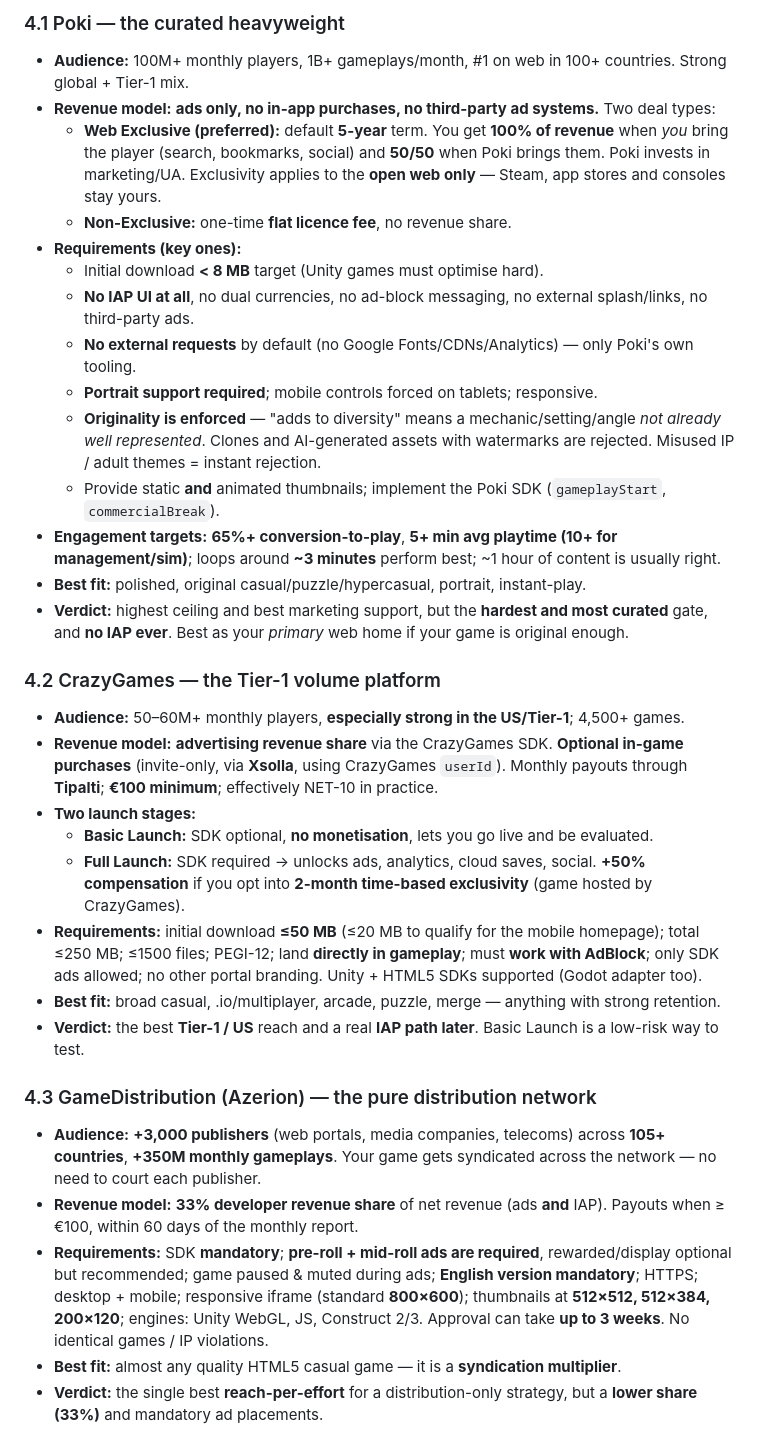
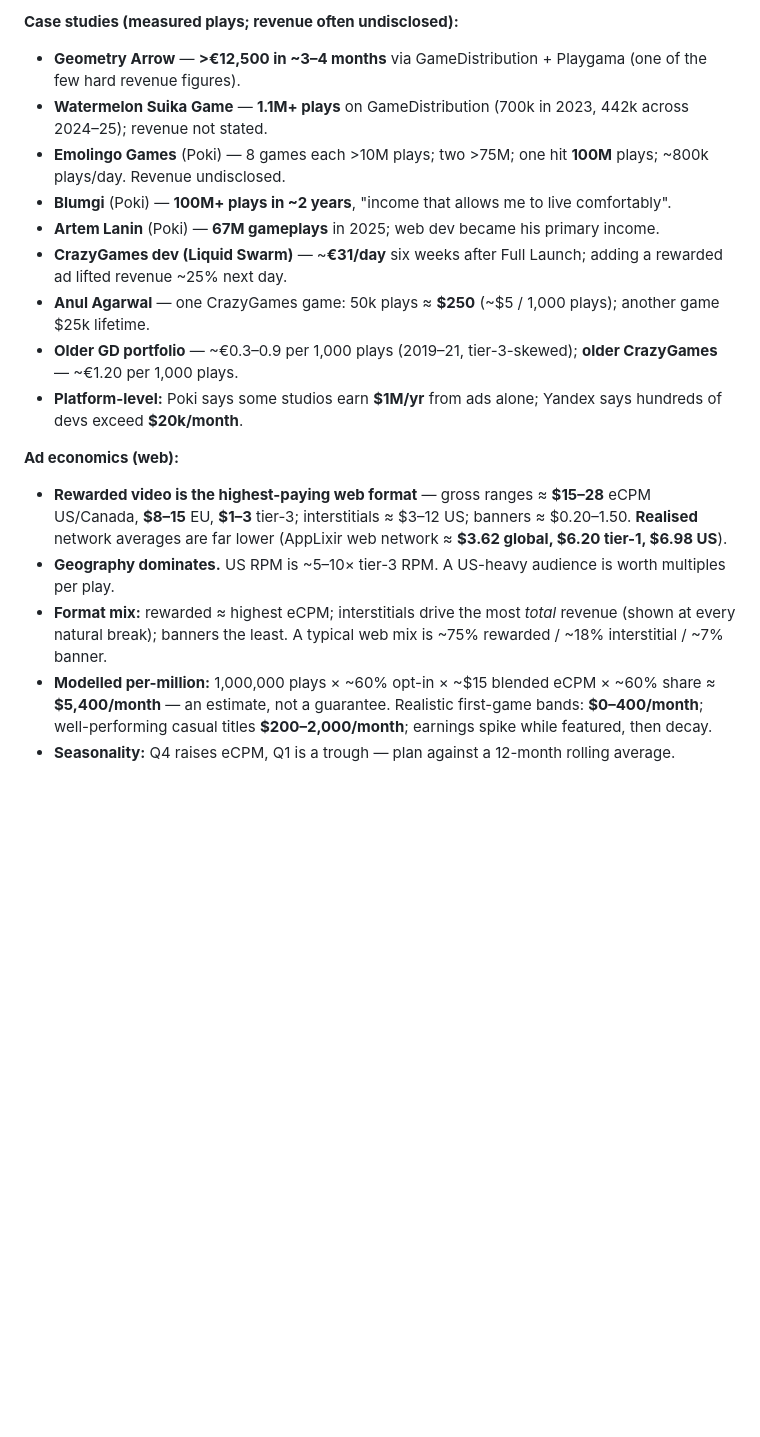
Before and after one commit to pocketagent98-ai/html5-game-opportunity-report, a Markdown page: README.md, the part around one of its changes. Drawn GitHub-style; blank space fills up the shorter version.

```diff
--- a/README.md
+++ b/README.md
@@ -49,37 +107,19 @@ This report follows the same **"market-intelligence stack"** logic described in
 
-### 4.1 Poki — the curated heavyweight
+**Case studies (measured plays; revenue often undisclosed):**
+- **Geometry Arrow** — **>€12,500 in ~3–4 months** via GameDistribution + Playgama (one of the few hard revenue figures).
+- **Watermelon Suika Game** — **1.1M+ plays** on GameDistribution (700k in 2023, 442k across 2024–25); revenue not stated.
+- **Emolingo Games** (Poki) — 8 games each >10M plays; two >75M; one hit **100M** plays; ~800k plays/day. Revenue undisclosed.
+- **Blumgi** (Poki) — **100M+ plays in ~2 years**, "income that allows me to live comfortably".
+- **Artem Lanin** (Poki) — **67M gameplays** in 2025; web dev became his primary income.
+- **CrazyGames dev (Liquid Swarm)** — ~**€31/day** six weeks after Full Launch; adding a rewarded ad lifted revenue ~25% next day.
+- **Anul Agarwal** — one CrazyGames game: 50k plays ≈ **$250** (~$5 / 1,000 plays); another game $25k lifetime.
+- **Older GD portfolio** — ~€0.3–0.9 per 1,000 plays (2019–21, tier-3-skewed); **older CrazyGames** — ~€1.20 per 1,000 plays.
+- **Platform-level:** Poki says some studios earn **$1M/yr** from ads alone; Yandex says hundreds of devs exceed **$20k/month**.
 
-- **Audience:** 100M+ monthly players, 1B+ gameplays/month, #1 on web in 100+ countries. Strong global + Tier-1 mix.
-- **Revenue model:** **ads only, no in-app purchases, no third-party ad systems.** Two deal types:
-  - **Web Exclusive (preferred):** default **5-year** term. You get **100% of revenue** when *you* bring the player (search, bookmarks, social) and **50/50** when Poki brings them. Poki invests in marketing/UA. Exclusivity applies to the **open web only** — Steam, app stores and consoles stay yours.
-  - **Non-Exclusive:** one-time **flat licence fee**, no revenue share.
-- **Requirements (key ones):**
-  - Initial download **< 8 MB** target (Unity games must optimise hard).
-  - **No IAP UI at all**, no dual currencies, no ad-block messaging, no external splash/links, no third-party ads.
-  - **No external requests** by default (no Google Fonts/CDNs/Analytics) — only Poki's own tooling.
-  - **Portrait support required**; mobile controls forced on tablets; responsive.
-  - **Originality is enforced** — "adds to diversity" means a mechanic/setting/angle *not already well represented*. Clones and AI-generated assets with watermarks are rejected. Misused IP / adult themes = instant rejection.
-  - Provide static **and** animated thumbnails; implement the Poki SDK (`gameplayStart`, `commercialBreak`).
-- **Engagement targets:** **65%+ conversion-to-play**, **5+ min avg playtime (10+ for management/sim)**; loops around **~3 minutes** perform best; ~1 hour of content is usually right.
-- **Best fit:** polished, original casual/puzzle/hypercasual, portrait, instant-play.
-- **Verdict:** highest ceiling and best marketing support, but the **hardest and most curated** gate, and **no IAP ever**. Best as your *primary* web home if your game is original enough.
+**Ad economics (web):**
+- **Rewarded video is the highest-paying web format** — gross ranges ≈ **$15–28** eCPM US/Canada, **$8–15** EU, **$1–3** tier-3; interstitials ≈ $3–12 US; banners ≈ $0.20–1.50. **Realised** network averages are far lower (AppLixir web network ≈ **$3.62 global, $6.20 tier-1, $6.98 US**).
+- **Geography dominates.** US RPM is ~5–10× tier-3 RPM. A US-heavy audience is worth multiples per play.
+- **Format mix:** rewarded ≈ highest eCPM; interstitials drive the most *total* revenue (shown at every natural break); banners the least. A typical web mix is ~75% rewarded / ~18% interstitial / ~7% banner.
+- **Modelled per-million:** 1,000,000 plays × ~60% opt-in × ~$15 blended eCPM × ~60% share ≈ **$5,400/month** — an estimate, not a guarantee. Realistic first-game bands: **$0–400/month**; well-performing casual titles **$200–2,000/month**; earnings spike while featured, then decay.
+- **Seasonality:** Q4 raises eCPM, Q1 is a trough — plan against a 12-month rolling average.
 
-### 4.2 CrazyGames — the Tier-1 volume platform
-
-- **Audience:** 50–60M+ monthly players, **especially strong in the US/Tier-1**; 4,500+ games.
-- **Revenue model:** **advertising revenue share** via the CrazyGames SDK. **Optional in-game purchases** (invite-only, via **Xsolla**, using CrazyGames `userId`). Monthly payouts through **Tipalti**; **€100 minimum**; effectively NET-10 in practice.
-- **Two launch stages:**
-  - **Basic Launch:** SDK optional, **no monetisation**, lets you go live and be evaluated.
-  - **Full Launch:** SDK required → unlocks ads, analytics, cloud saves, social. **+50% compensation** if you opt into **2-month time-based exclusivity** (game hosted by CrazyGames).
-- **Requirements:** initial download **≤50 MB** (≤20 MB to qualify for the mobile homepage); total ≤250 MB; ≤1500 files; PEGI-12; land **directly in gameplay**; must **work with AdBlock**; only SDK ads allowed; no other portal branding. Unity + HTML5 SDKs supported (Godot adapter too).
-- **Best fit:** broad casual, .io/multiplayer, arcade, puzzle, merge — anything with strong retention.
-- **Verdict:** the best **Tier-1 / US** reach and a real **IAP path later**. Basic Launch is a low-risk way to test.
-
-### 4.3 GameDistribution (Azerion) — the pure distribution network
-
-- **Audience:** **+3,000 publishers** (web portals, media companies, telecoms) across **105+ countries**, **+350M monthly gameplays**. Your game gets syndicated across the network — no need to court each publisher.
-- **Revenue model:** **33% developer revenue share** of net revenue (ads **and** IAP). Payouts when ≥ €100, within 60 days of the monthly report.
-- **Requirements:** SDK **mandatory**; **pre-roll + mid-roll ads are required**, rewarded/display optional but recommended; game paused & muted during ads; **English version mandatory**; HTTPS; desktop + mobile; responsive iframe (standard **800×600**); thumbnails at **512×512, 512×384, 200×120**; engines: Unity WebGL, JS, Construct 2/3. Approval can take **up to 3 weeks**. No identical games / IP violations.
-- **Best fit:** almost any quality HTML5 casual game — it is a **syndication multiplier**.
-- **Verdict:** the single best **reach-per-effort** for a distribution-only strategy, but a **lower share (33%)** and mandatory ad placements.
-
```
Also changed, not shown: other parts of README.md (+194 -211 lines).
